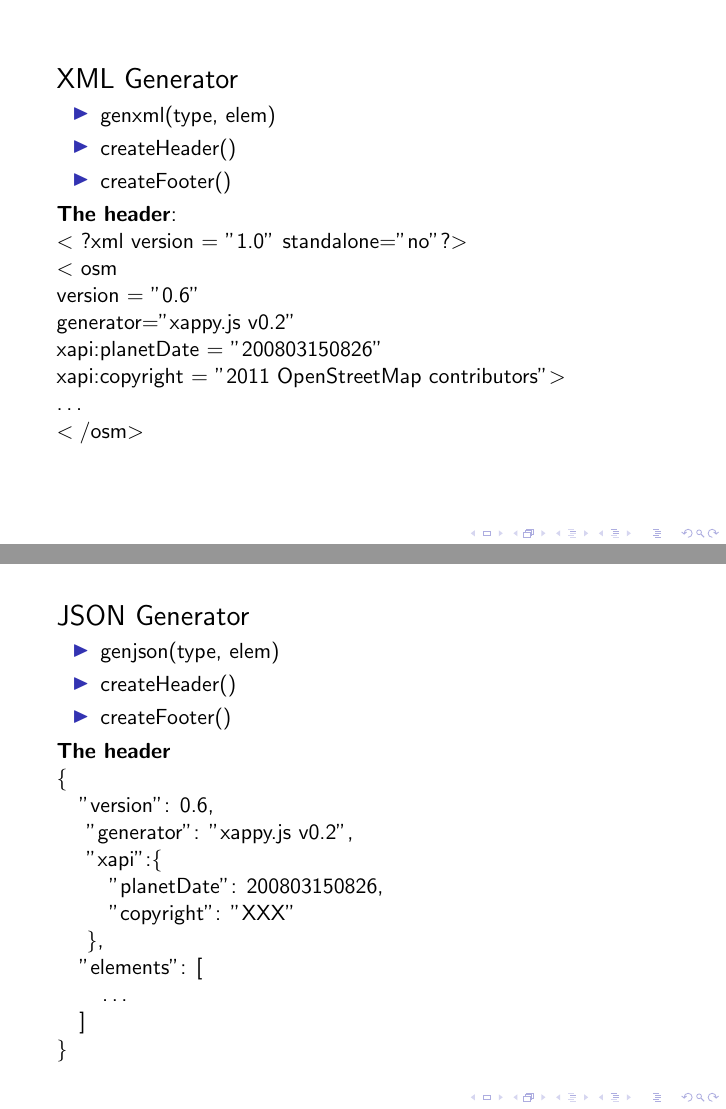
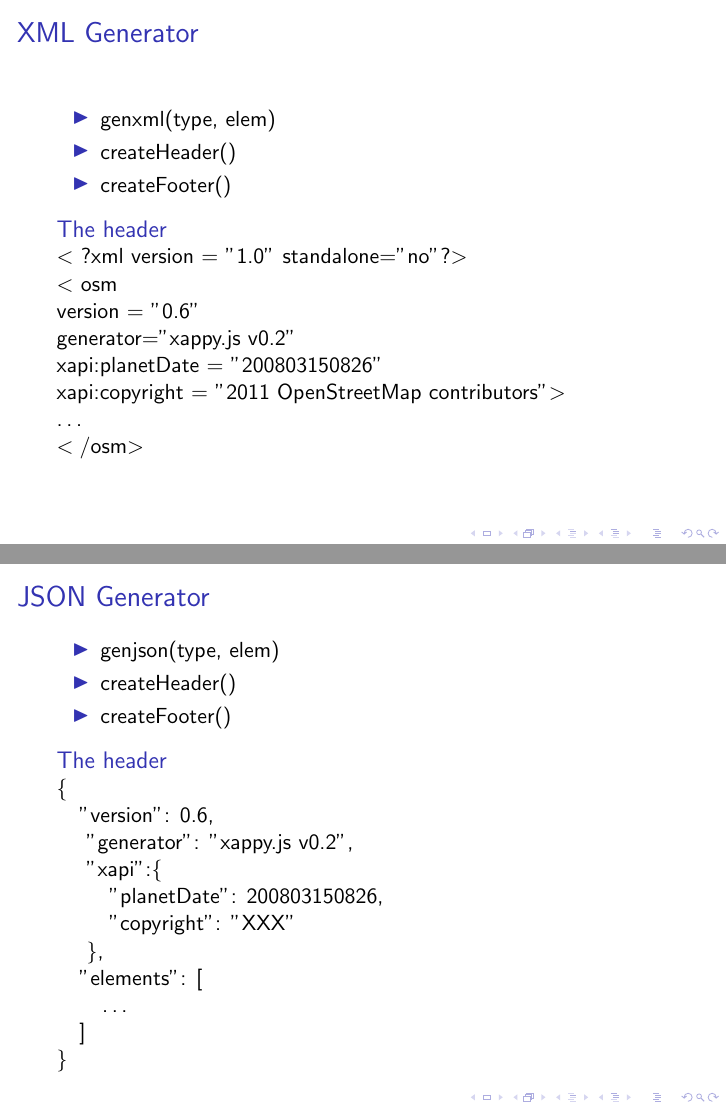
Before and after one commit to osm-spline/xappy.js, LaTeX slides (doc/presentation/xappy.tex): pages 1 and 2 of 6, joined at a grey line. Compiled offline with pdfLaTeX.

Commit message:
rework irenas slides

```diff
--- a/doc/presentation/xappy.tex
+++ b/doc/presentation/xappy.tex
@@ -1,19 +1,14 @@
 \documentclass{beamer}
 
 \begin{document}
-\frame{
-
-
-\Large
-XML Generator
-\normalsize
+\begin{frame}{XML Generator}
     \begin{itemize}
         \item genxml(type, elem)
         \item createHeader()
         \item createFooter()
     \end{itemize}
 
-\textbf{The header}:\\
+    \begin{block}{The header}
         $<$ ?xml version = "1.0" standalone="no"?$>$ \\
         $<$ osm \\
         version = "0.6" \\
@@ -22,19 +17,17 @@ xapi:planetDate = "200803150826"\\
         xapi:copyright = "2011 OpenStreetMap contributors"$>$\\
         \dots\\
         $</$osm$>$
-}
+    \end{block}
+\end{frame}
 
-\frame{
-\Large
-JSON Generator\\
-\normalsize
+\begin{frame}{JSON Generator}
     \begin{itemize}
         \item genjson(type, elem)
         \item createHeader()
         \item createFooter()
     \end{itemize}
 
-\textbf{The header}\\
+    \begin{block}{The header}
         \{\\
             \hspace*{4mm}"version": 0.6,\\
             \hspace*{4mm} "generator": "xappy.js v0.2",\\
@@ -47,18 +40,15 @@ JSON Generator\\
             \hspace*{8mm}\dots\\
             \hspace*{4mm}]\\
             \}
-
-}
+    \end{block}
+\end{frame}
 
 
-\frame{
-\Large{Coding Style}
-\\
-
+\begin{frame}{Coding Style}
     \normalsize
     Combination of Google \& Crockford\\
     Enforcement with the tool JSHint
-}
+\end{frame}
 
 \begin{frame}{Xappy.js Modules}
     This module contains glue code to stick various elements of the module to gether.
```
Lines whose indentation alone changed are shown as unchanged.
